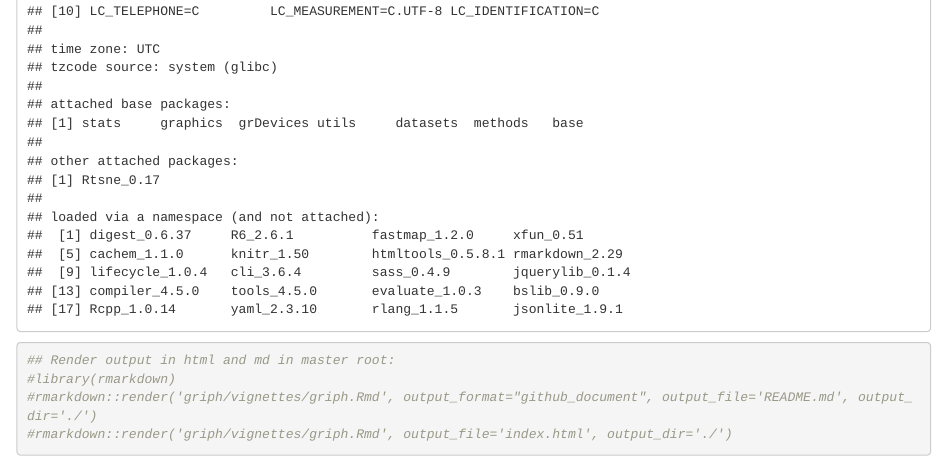
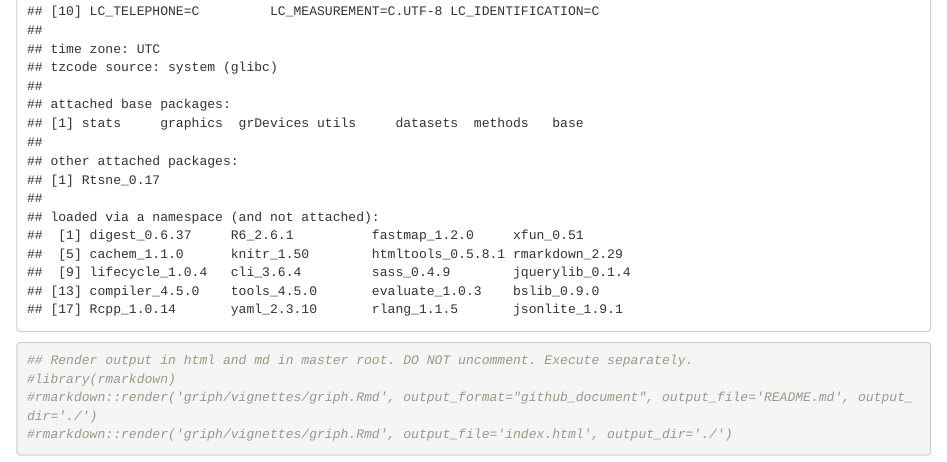
Before and after one commit to ppapasaikas/griph, an R Markdown document (griph/vignettes/griph.Rmd): the page in a window 1100 px wide, from 4870 px down. Rendered offline with R 4.5, knitr and Pandoc, with nearby package versions; drawn as R Markdown's standard HTML page in place of the format the file asks for; some code elsewhere in the file could not run offline.

Commit message:
Minor cleanup

````diff
--- a/griph/vignettes/griph.Rmd
+++ b/griph/vignettes/griph.Rmd
@@ -166,7 +166,7 @@ sessionInfo()
 ```
 
 ```{r generate_root_files}
-## Render output in html and md in master root:
+## Render output in html and md in master root. DO NOT uncomment. Execute separately.
 #library(rmarkdown)
 #rmarkdown::render('griph/vignettes/griph.Rmd', output_format="github_document", output_file='README.md', output_dir='./')
 #rmarkdown::render('griph/vignettes/griph.Rmd', output_file='index.html', output_dir='./')
````
